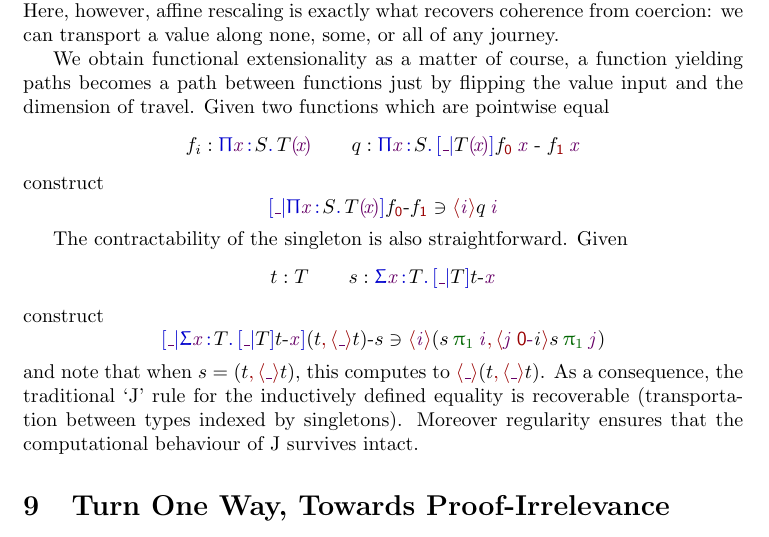
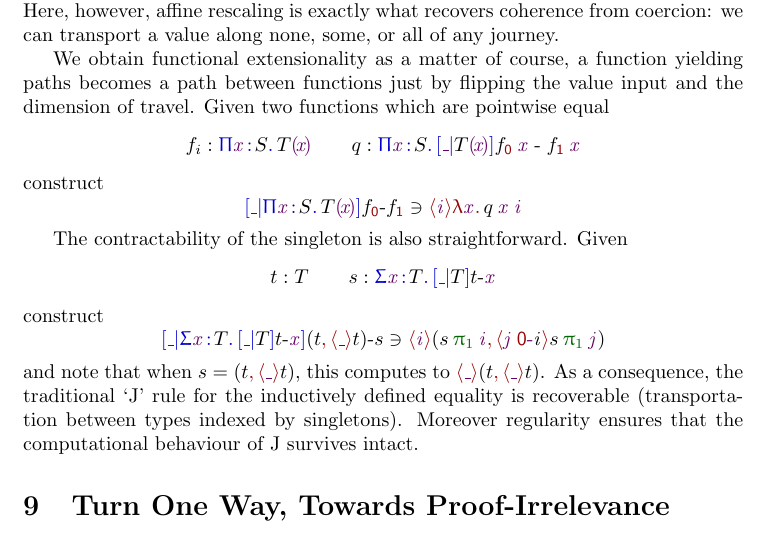
Before and after one commit to msp-strath/platypus, a LaTeX document (January18/doc/CubicalOTT/CubicalOTT.tex): part of page 8 of 9, cut so that both start at the same text. Compiled offline with pdfLaTeX.

Commit message:
extensionality thinko

```diff
--- a/January18/doc/CubicalOTT/CubicalOTT.tex
+++ b/January18/doc/CubicalOTT/CubicalOTT.tex
@@ -581,7 +581,7 @@ q:\PI\vx S \INR\_{T\sv\vx}{\ra{\sze f\:\vx\;}{\;\sun f\:\vx}}
 construct
 \[
 \INR\_{\PI\vx S T\sv\vx}{\rai f} \ni
-\inr\vi{q\:\vi}
+\inr\vi{\la\vx q\:\vx\:\vi}
 \]
 
 The contractability of the singleton is also straightforward. Given
```
Also changed, not shown: January18/doc/CubicalOTT/CubicalOTT.pdf.
